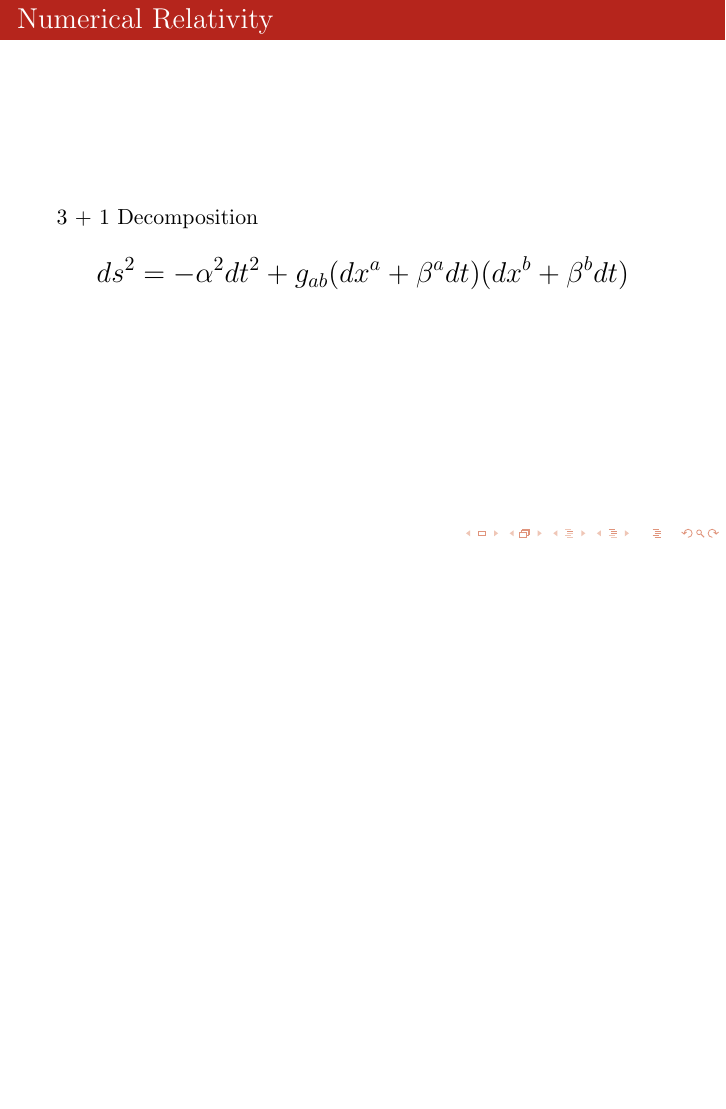
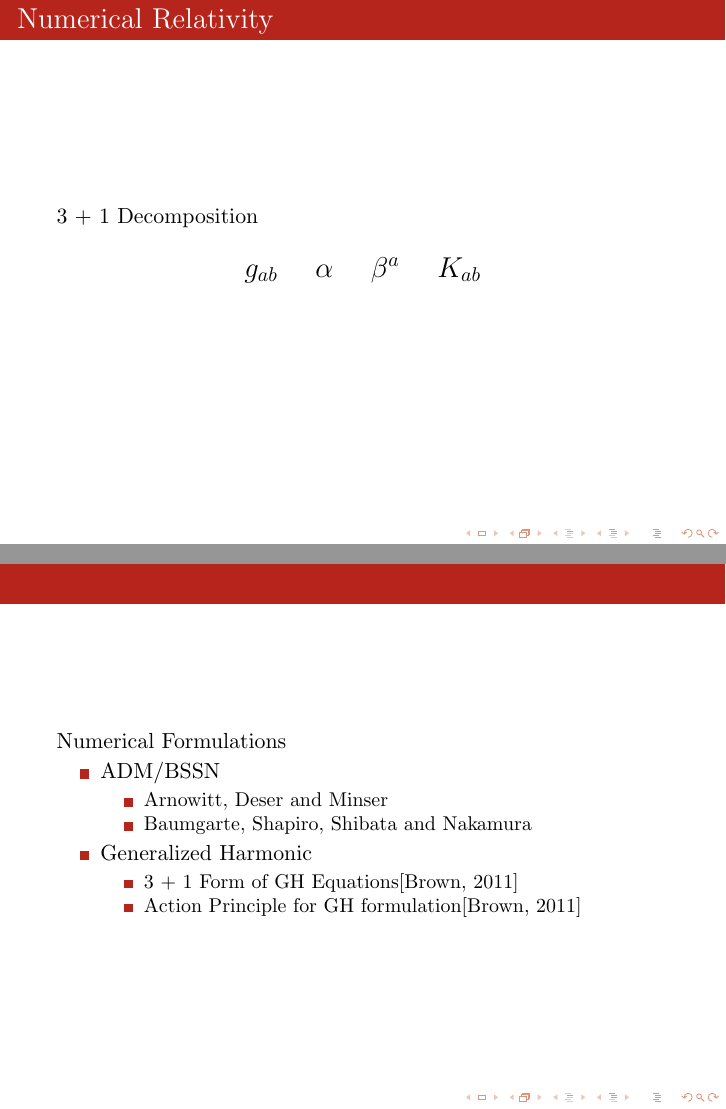
Before and after one commit to mengcao/dissertation, LaTeX slides (presentation/presentation.tex): page 17 of 17 before the commit and pages 18 and 24 of 24 after it, the two joined at a grey line, the shorter picture padded with empty space. Compiled offline with pdfLaTeX.

Commit message:
March 6th

```diff
--- a/presentation/presentation.tex
+++ b/presentation/presentation.tex
@@ -164,4 +164,32 @@
 		ds^{2} = - \alpha^{2}dt^{2} + g_{ab}(dx^{a} + \beta^{a}dt)(dx^{b} + \beta^{b}dt)
 		\]
 	\end{frame}
+	\begin{frame}{Numerical Relativity}
+		3 + 1 Decomposition
+		\begin{center}
+			\Large
+			$g_{ab}~~~~\alpha~~~~\beta^{a}~~~~K_{ab}$
+		\end{center}
+	\end{frame}
+	\begin{frame}
+		Numerical Formulations
+		\begin{itemize}
+			\pause
+			\item{ADM/BSSN}
+			\pause
+			\begin{itemize}
+				\item{Arnowitt, Deser and Minser}
+			\pause
+				\item{Baumgarte, Shapiro, Shibata and Nakamura}
+			\end{itemize}
+			\pause
+			\item{Generalized Harmonic}
+			\pause
+			\begin{itemize}
+				\item{3 + 1 Form of GH Equations[Brown, 2011]}
+				\item{Action Principle for GH formulation[Brown, 2011]}
+			\end{itemize}
+		\end{itemize}
+	\end{frame}
+
 \end{document}
```
